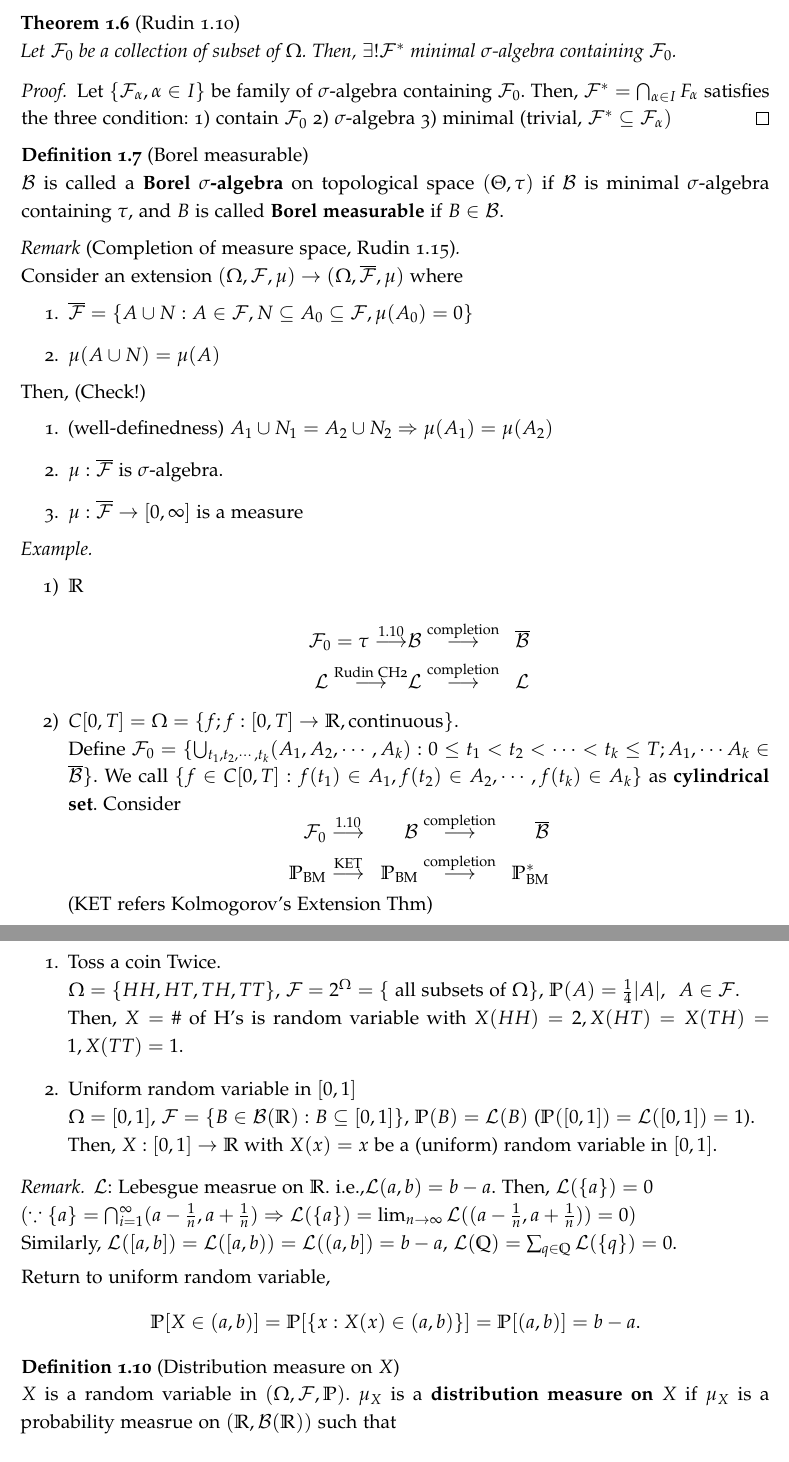
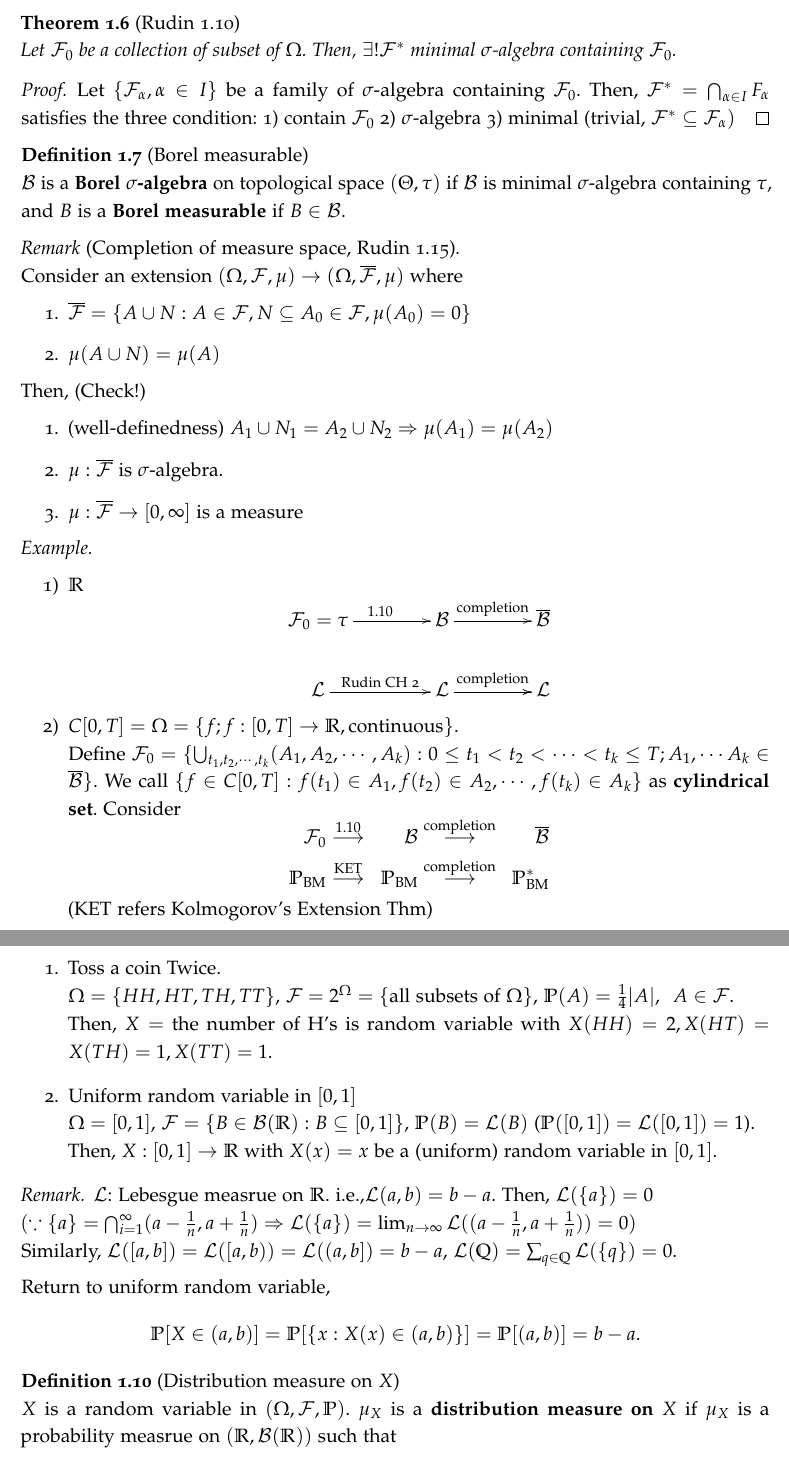
Before and after one commit to snumath/SDE, a LaTeX document (main.tex): two parts of pages 6 and 7 of 8, joined at a grey line, cut so that both start at the same text. Compiled offline with pdfLaTeX.

Commit message:
fix typos

```diff
--- a/main.tex
+++ b/main.tex
@@ -277,7 +278,7 @@ Let $\mathcal{F}_0$ be a collection of subset of $\Omega$.
 Then, $\exists! \mathcal{F}^*$ minimal $\sigma$-algebra containing $\mathcal F_0$.
 
 \begin{proof}
-Let $\{\mathcal{F}_\alpha, \alpha \in I\}$ be family of $\sigma$-algebra containing $\mathcal{F}_0$.
+Let $\{\mathcal{F}_\alpha, \alpha \in I\}$ be a family of $\sigma$-algebra containing $\mathcal{F}_0$.
 Then, $\mathcal{F}^* = \bigcap_{\alpha\in I} F_\alpha$ satisfies the three condition:
 1) contain $\mathcal{F}_0$
 2) $\sigma$-algebra
@@ -287,15 +288,15 @@ Then, $\mathcal{F}^* = \bigcap_{\alpha\in I} F_\alpha$ satisfies the three condi
 
 
 \begin{defn}[Borel measurable]
-$\mathcal{B}$ is called a \textbf{Borel $\sigma$-algebra} on topological space $(\Theta,\tau)$ if
-$\mathcal{B}$ is minimal $\sigma$-algebra containing $\tau$, and $B$ is called \textbf{Borel measurable} if $B \in \mathcal{B}$.
+$\mathcal{B}$ is a \textbf{Borel $\sigma$-algebra} on topological space $(\Theta,\tau)$ if
+$\mathcal{B}$ is minimal $\sigma$-algebra containing $\tau$, and $B$ is a \textbf{Borel measurable} if $B \in \mathcal{B}$.
 \end{defn}
 
 \begin{rem}[Completion of measure space, Rudin 1.15]
 \leavevmode\\
 Consider an extension $(\Omega, \mathcal{F}, \mu) \rightarrow (\Omega, \overline{\mathcal{F}}, \mu)$ where
 \begin{enumerate}
-\item $\overline{\mathcal{F}} = \{ A \cup N : A \in \mathcal{F}, N \subset A_0 \subset \mathcal{F}, \mu(A_0) = 0 \}$
+\item $\overline{\mathcal{F}} = \{ A \cup N : A \in \mathcal{F}, N \subset A_0 \in \mathcal{F}, \mu(A_0) = 0 \}$
 \item $\mu(A \cup N) = \mu(A)$
 \end{enumerate}
 Then, (Check!)
@@ -309,13 +310,15 @@ Then, (Check!)
 \begin{exmp}
 \leavevmode
 \begin{enumerate}[label = \arabic*)]
-\item $\mathbb{R}$\\
+\item $\mathbb{R}$
 $$
-\begin{aligned}
-\mathcal{F}_0 = \tau \overset{1.10}{\longrightarrow} &\mathcal{B} \overset{\text{completion}}{\longrightarrow} &\overline{\mathcal{B}}\\
-\mathcal{L} \overset{\text{Rudin CH2}}{\longrightarrow} & \mathcal{L} \overset{\text{completion}}{\longrightarrow}  &\mathcal{L}
-\end{aligned}
+\xymatrix@R+0.25em@C+2em{
+\ar @{} [dr] |{}
+\mathcal{F}_0 = \tau \ar[r]^{1.10} & \mathcal{B} \ar[r]^{\text{completion}} & \overline{\mathcal{B}}\\
+\mathcal{L} \ar[r]^{\text{Rudin CH 2}} & \mathcal{L} \ar[r]^{\text{completion}} \ar[r] & \mathcal{L}
+}
 $$
+
 
 
 \item $C[0,T] = \Omega = \{f ; f : [0,T] \rightarrow \mathbb{R}, \text{continuous}\}$.\\
@@ -367,9 +370,9 @@ Then, $\tau \subset G$, $G: \sigma$-algebra (check!), hence $\mathcal{B}(\mathbb
 \begin{enumerate}
 \item Toss a coin Twice.\\
 $\Omega = \{HH,HT,TH,TT\}$,
-$\mathcal{F} = 2^\Omega = \{$ all subsets of $\Omega\}$,
+$\mathcal{F} = 2^\Omega = \{$all subsets of $\Omega\}$,
 $\mathbb{P}(A) = \frac{1}{4}|A|, \enspace A \in \mathcal{F}$.\\
-Then, $X = $ \# of H's is random variable with $X(HH) = 2, X(HT)=X(TH)=1, X(TT)=1$.
+Then, $X = $ the number of H's is random variable with $X(HH) = 2, X(HT)=X(TH)=1, X(TT)=1$.
 
 \item Uniform random variable in $[0,1]$\\
 $\Omega=  [0,1]$,
```
Also changed, not shown: main.pdf, main.tex (31 more changed lines).
